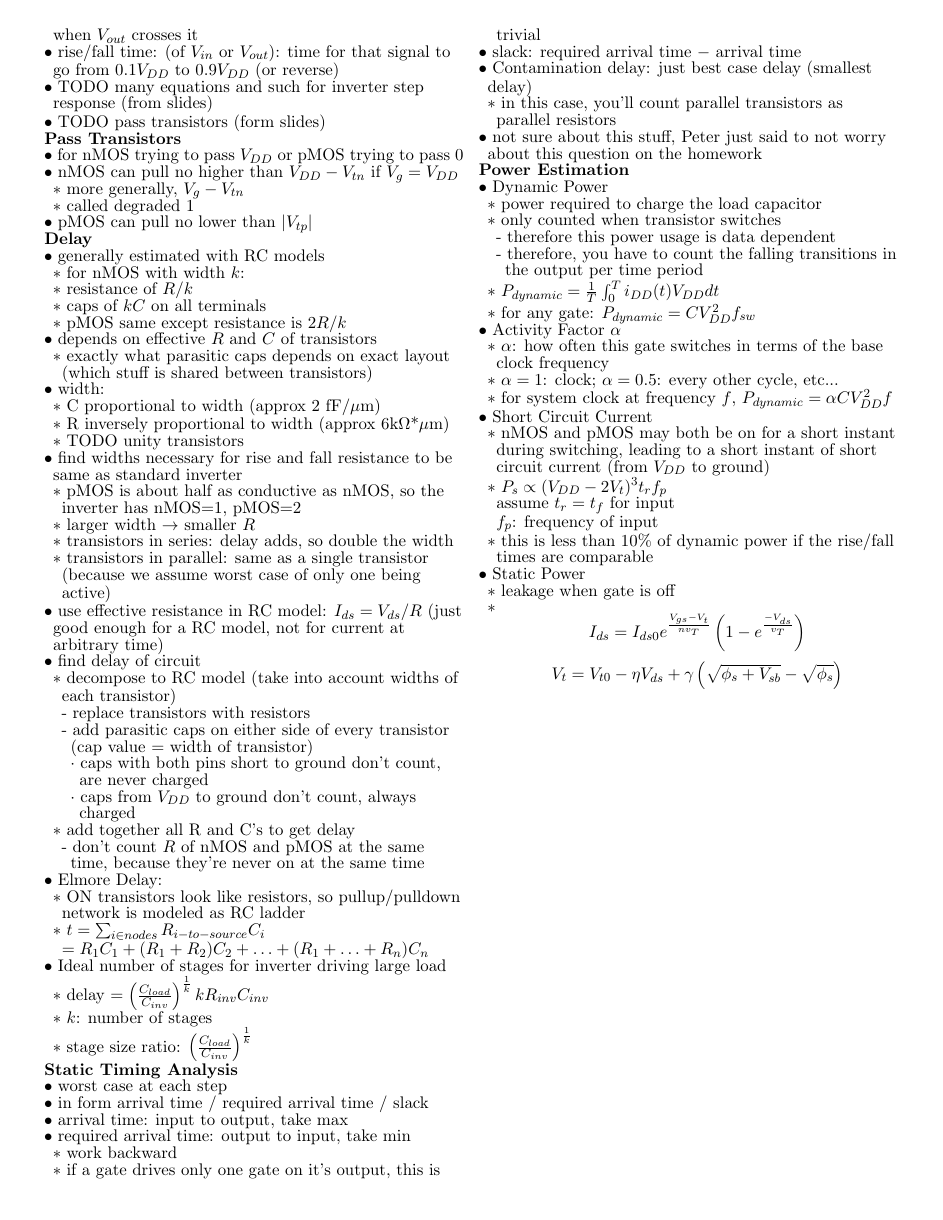
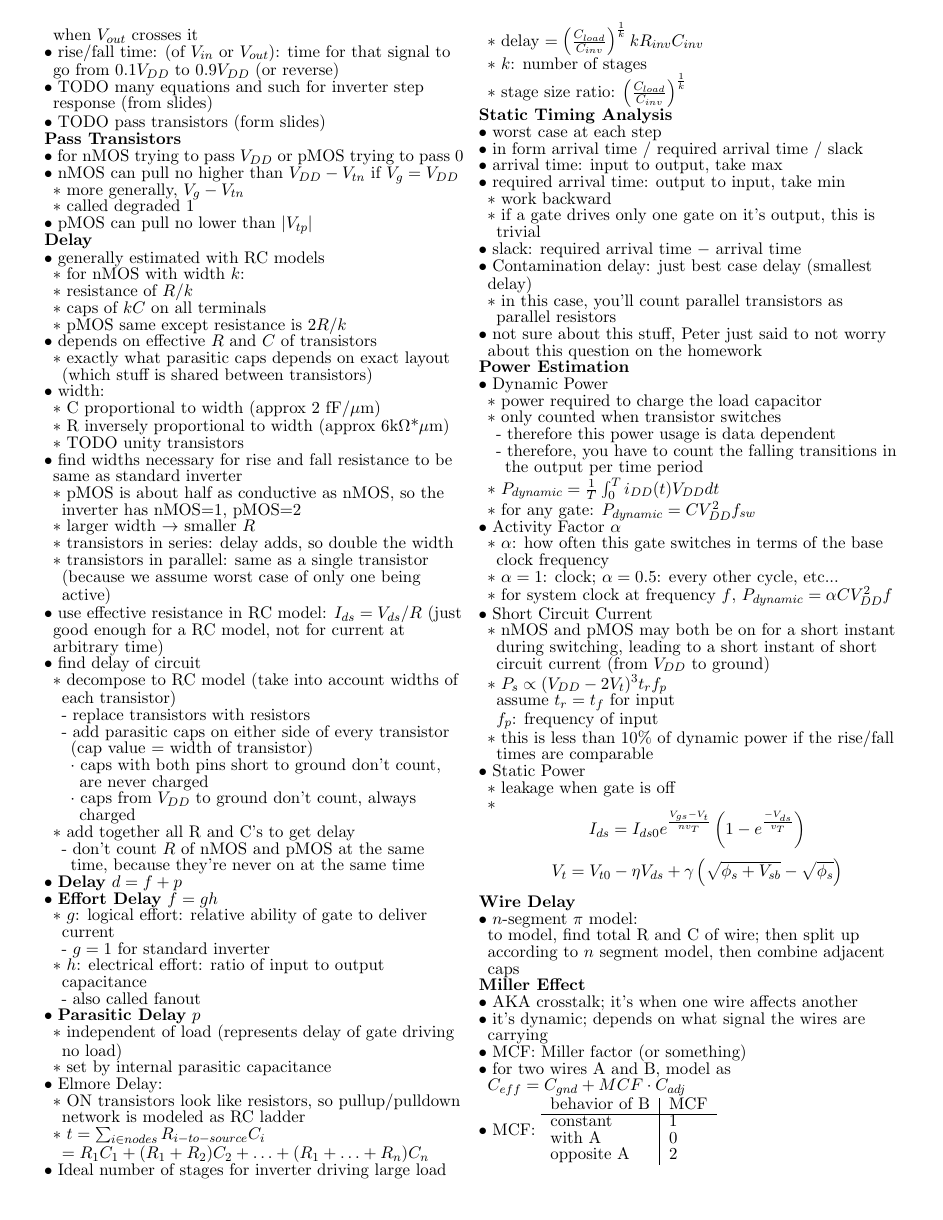
Before and after one commit to madewithlinux/refsheets, a LaTeX document (ecen454_refsheet.tex): page 3 of 3. Compiled offline with pdfLaTeX.

Commit message:
ecen454: more delay stuff, miller effect

```diff
--- a/ecen454_refsheet.tex
+++ b/ecen454_refsheet.tex
@@ -327,6 +327,15 @@ femto & f     & $10^{-15}$ & 0.000 000 000 000 001        \\ \hline
         \4 caps from $\VDD$ to ground don't count, always charged
     \2 add together all R and C's to get delay
       \3 don't count $R$ of nMOS and pMOS at the same time, because they're never on at the same time
+  \1 \textbf{Delay} $d=f+p$
+  \1 \textbf{Effort Delay} $f = gh$
+    \2 $g$: logical effort: relative ability of gate to deliver current
+      \3 $g=1$ for standard inverter
+    \2 $h$: electrical effort: ratio of input to output capacitance
+      \3 also called fanout
+  \1 \textbf{Parasitic Delay} $p$
+    \2 independent of load (represents delay of gate driving no load)
+    \2 set by internal parasitic capacitance
   \1 Elmore Delay:
     \2 ON transistors look like resistors, so pullup/pulldown network is modeled as RC ladder
     \2 $t = \sum_{i\in nodes} R_{i-to-source}C_i$
@@ -372,7 +381,23 @@ femto & f     & $10^{-15}$ & 0.000 000 000 000 001        \\ \hline
     $$ I_{ds} = I_{ds0} e^{\frac{\Vgs-\Vt}{nv_T}} \left( 1 - e^{\frac{-\Vds}{v_T}} \right) $$
     $$ V_t = V_{t0} - \eta\Vds + \gamma \left( \sqrt{\phi_s + V_{sb}} - \sqrt{\phi_s} \right) $$
 
+% lecture 8? (HW7)
 
+\zzz{Wire Delay}
+  \1 $n$-segment $\pi$ model:
+  \\ to model, find total R and C of wire; then split up according to $n$ segment model, then combine adjacent caps
+
+\zzz{Miller Effect}
+  \1 AKA crosstalk; it's when one wire affects another
+  \1 it's dynamic; depends on what signal the wires are carrying
+  \1 MCF: Miller factor (or something)
+  \1 for two wires A and B, model as $C_{eff} = C_{gnd} + MCF \cdot C_{adj}$
+  \1 MCF: \begin{tabular}{l|l}
+  behavior of B & MCF \\ \hline
+  constant   & 1 \\
+  with A     & 0 \\
+  opposite A & 2 \\
+  \end{tabular}
 
 
 \end{outline}
```
Also changed, not shown: ecen454_refsheet.pdf.
